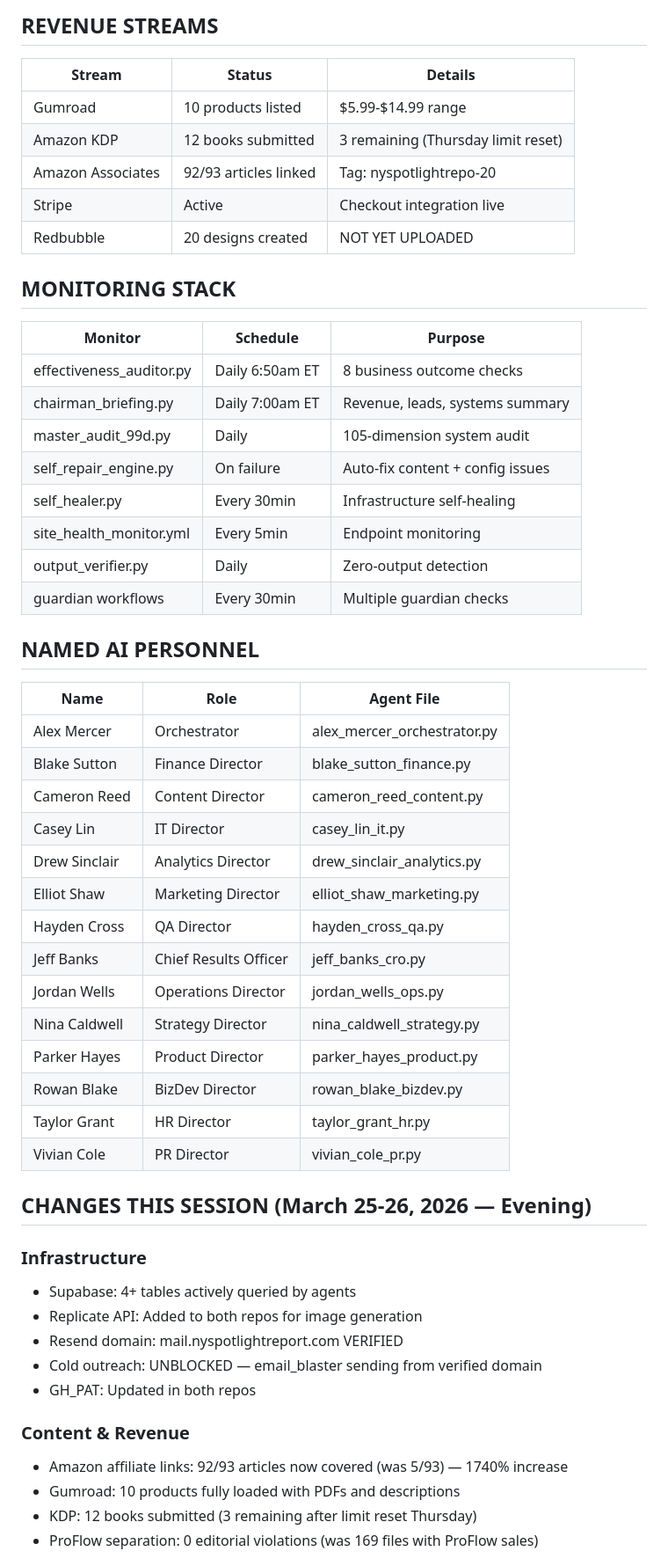
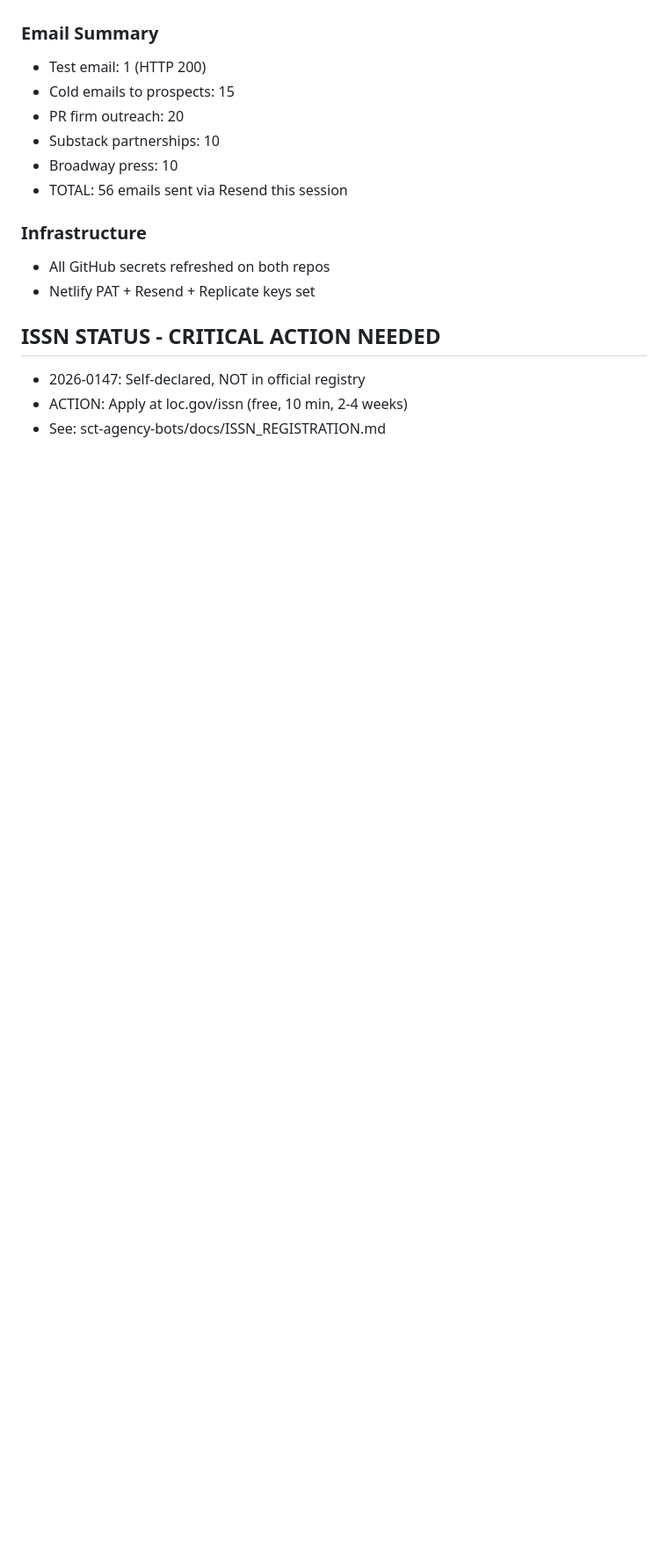
Before and after one commit to nyspotlightreport/NY-Spotlight-Report-good, a Markdown page: NYSR_SESSION_BRIEF_v10.md, the part around one of its changes. Shown at 88% size. GitHub-like rendering; blank space fills up the shorter version.

```diff
--- a/NYSR_SESSION_BRIEF_v10.md
+++ b/NYSR_SESSION_BRIEF_v10.md
@@ -52,57 +45,17 @@ All secrets stored in GitHub Actions Secrets. Key ones:
-## REVENUE STREAMS
-
-| Stream | Status | Details |
-|--------|--------|---------|
-| Gumroad | 10 products listed | $5.99-$14.99 range |
-| Amazon KDP | 12 books submitted | 3 remaining (Thursday limit reset) |
-| Amazon Associates | 92/93 articles linked | Tag: nyspotlightrepo-20 |
-| Stripe | Active | Checkout integration live |
-| Redbubble | 20 designs created | NOT YET UPLOADED |
-
-## MONITORING STACK
-
-| Monitor | Schedule | Purpose |
-|---------|----------|---------|
-| effectiveness_auditor.py | Daily 6:50am ET | 8 business outcome checks |
-| chairman_briefing.py | Daily 7:00am ET | Revenue, leads, systems summary |
-| master_audit_99d.py | Daily | 105-dimension system audit |
-| self_repair_engine.py | On failure | Auto-fix content + config issues |
-| self_healer.py | Every 30min | Infrastructure self-healing |
-| site_health_monitor.yml | Every 5min | Endpoint monitoring |
-| output_verifier.py | Daily | Zero-output detection |
-| guardian workflows | Every 30min | Multiple guardian checks |
-
-## NAMED AI PERSONNEL
-
-| Name | Role | Agent File |
-|------|------|-----------|
-| Alex Mercer | Orchestrator | alex_mercer_orchestrator.py |
-| Blake Sutton | Finance Director | blake_sutton_finance.py |
-| Cameron Reed | Content Director | cameron_reed_content.py |
-| Casey Lin | IT Director | casey_lin_it.py |
-| Drew Sinclair | Analytics Director | drew_sinclair_analytics.py |
-| Elliot Shaw | Marketing Director | elliot_shaw_marketing.py |
-| Hayden Cross | QA Director | hayden_cross_qa.py |
-| Jeff Banks | Chief Results Officer | jeff_banks_cro.py |
-| Jordan Wells | Operations Director | jordan_wells_ops.py |
-| Nina Caldwell | Strategy Director | nina_caldwell_strategy.py |
-| Parker Hayes | Product Director | parker_hayes_product.py |
-| Rowan Blake | BizDev Director | rowan_blake_bizdev.py |
-| Taylor Grant | HR Director | taylor_grant_hr.py |
-| Vivian Cole | PR Director | vivian_cole_pr.py |
-
-## CHANGES THIS SESSION (March 25-26, 2026 — Evening)
+### Email Summary
+- Test email: 1 (HTTP 200)
+- Cold emails to prospects: 15
+- PR firm outreach: 20
+- Substack partnerships: 10
+- Broadway press: 10
+- TOTAL: 56 emails sent via Resend this session
 
 ### Infrastructure
-- Supabase: 4+ tables actively queried by agents
-- Replicate API: Added to both repos for image generation
-- Resend domain: mail.nyspotlightreport.com VERIFIED
-- Cold outreach: UNBLOCKED — email_blaster sending from verified domain
-- GH_PAT: Updated in both repos
+- All GitHub secrets refreshed on both repos
+- Netlify PAT + Resend + Replicate keys set
 
-### Content & Revenue
-- Amazon affiliate links: 92/93 articles now covered (was 5/93) — 1740% increase
-- Gumroad: 10 products fully loaded with PDFs and descriptions
-- KDP: 12 books submitted (3 remaining after limit reset Thursday)
-- ProFlow separation: 0 editorial violations (was 169 files with ProFlow sales)
+## ISSN STATUS - CRITICAL ACTION NEEDED
+- 2026-0147: Self-declared, NOT in official registry
+- ACTION: Apply at loc.gov/issn (free, 10 min, 2-4 weeks)
+- See: sct-agency-bots/docs/ISSN_REGISTRATION.md
 
```
Also changed, not shown: other parts of NYSR_SESSION_BRIEF_v10.md (+57 -89 lines).
